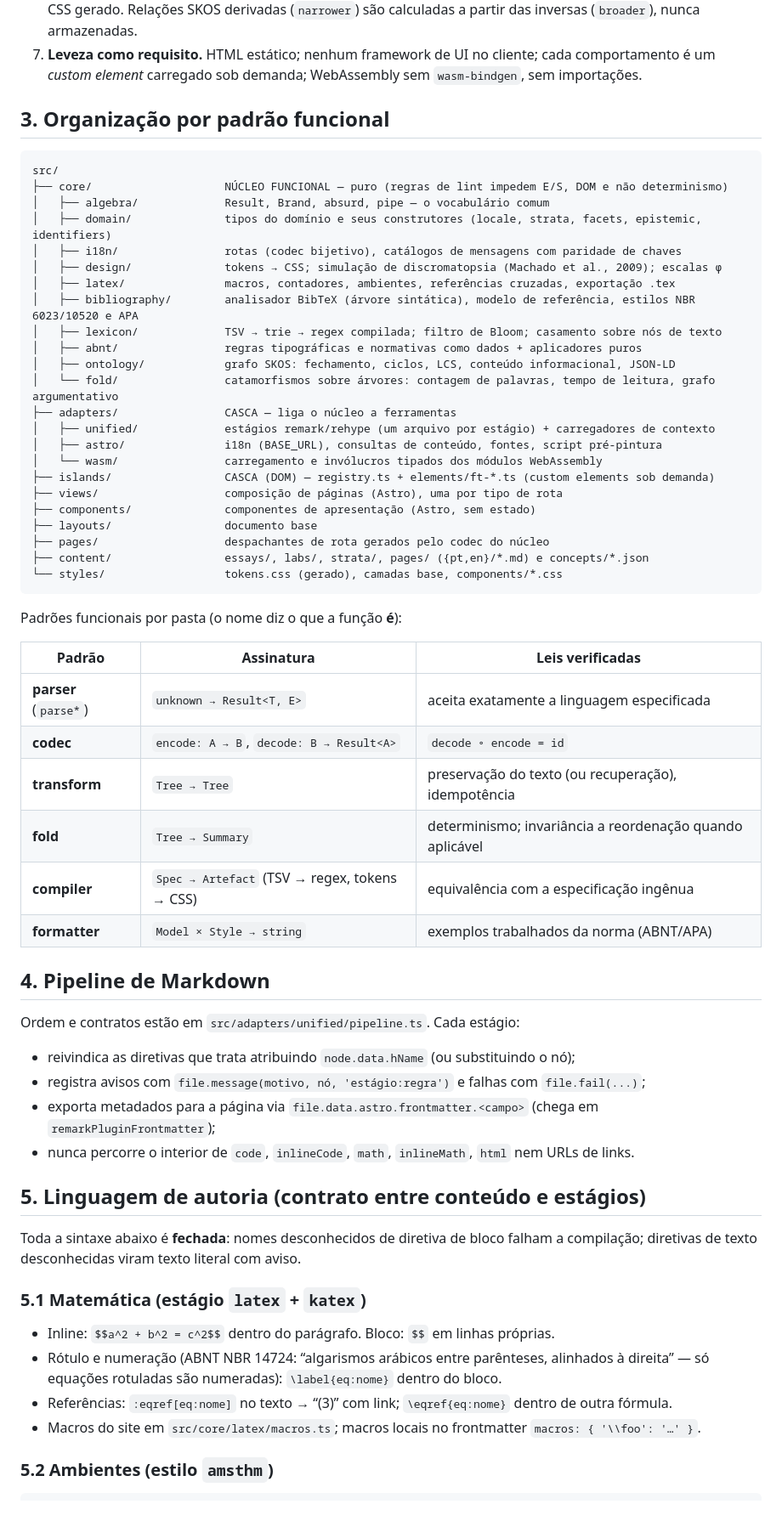
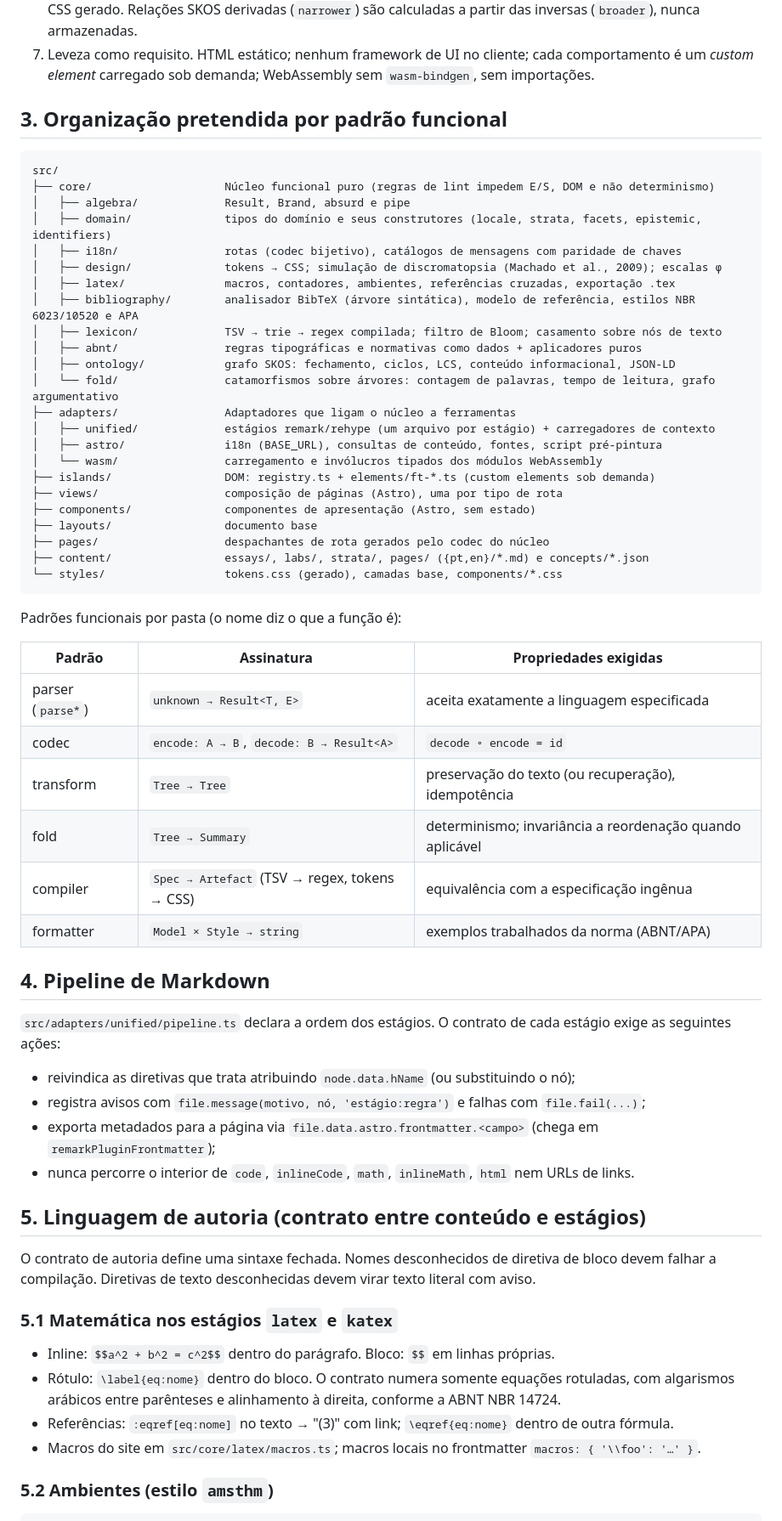
Before and after one commit to flaviotinococoutinho/flaviotinoco.github.io, a Markdown page: docs/arquitetura.md, the part around one of its changes. Shown at 85% size. Drawn GitHub-style.

````diff
--- a/docs/arquitetura.md
+++ b/docs/arquitetura.md
@@ -43,14 +56,14 @@ cor —, para sobreviver a qualquer discromatopsia, à impressão em tons de cin
    CSS gerado. Relações SKOS derivadas (`narrower`) são calculadas a partir das inversas (`broader`), nunca
    armazenadas.
-7. **Leveza como requisito.** HTML estático; nenhum framework de UI no cliente; cada comportamento é um
+7. Leveza como requisito. HTML estático; nenhum framework de UI no cliente; cada comportamento é um
    *custom element* carregado sob demanda; WebAssembly sem `wasm-bindgen`, sem importações.
 
-## 3. Organização por padrão funcional
+## 3. Organização pretendida por padrão funcional
 
 ```
 src/
-├── core/                    NÚCLEO FUNCIONAL — puro (regras de lint impedem E/S, DOM e não determinismo)
-│   ├── algebra/             Result, Brand, absurd, pipe — o vocabulário comum
+├── core/                    Núcleo funcional puro (regras de lint impedem E/S, DOM e não determinismo)
+│   ├── algebra/             Result, Brand, absurd e pipe
 │   ├── domain/              tipos do domínio e seus construtores (locale, strata, facets, epistemic, identifiers)
 │   ├── i18n/                rotas (codec bijetivo), catálogos de mensagens com paridade de chaves
 │   ├── design/              tokens → CSS; simulação de discromatopsia (Machado et al., 2009); escalas φ
@@ -60,11 +73,11 @@ src/
 │   ├── abnt/                regras tipográficas e normativas como dados + aplicadores puros
 │   ├── ontology/            grafo SKOS: fechamento, ciclos, LCS, conteúdo informacional, JSON-LD
 │   └── fold/                catamorfismos sobre árvores: contagem de palavras, tempo de leitura, grafo argumentativo
-├── adapters/                CASCA — liga o núcleo a ferramentas
+├── adapters/                Adaptadores que ligam o núcleo a ferramentas
 │   ├── unified/             estágios remark/rehype (um arquivo por estágio) + carregadores de contexto
 │   ├── astro/               i18n (BASE_URL), consultas de conteúdo, fontes, script pré-pintura
 │   └── wasm/                carregamento e invólucros tipados dos módulos WebAssembly
-├── islands/                 CASCA (DOM) — registry.ts + elements/ft-*.ts (custom elements sob demanda)
+├── islands/                 DOM: registry.ts + elements/ft-*.ts (custom elements sob demanda)
 ├── views/                   composição de páginas (Astro), uma por tipo de rota
 ├── components/              componentes de apresentação (Astro, sem estado)
 ├── layouts/                 documento base
@@ -73,20 +86,20 @@ src/
 └── styles/                  tokens.css (gerado), camadas base, components/*.css
 ```
 
-Padrões funcionais por pasta (o nome diz o que a função **é**):
+Padrões funcionais por pasta (o nome diz o que a função é):
 
-| Padrão | Assinatura | Leis verificadas |
+| Padrão | Assinatura | Propriedades exigidas |
 |---|---|---|
-| **parser** (`parse*`) | `unknown → Result<T, E>` | aceita exatamente a linguagem especificada |
-| **codec** | `encode: A → B`, `decode: B → Result<A>` | `decode ∘ encode = id` |
-| **transform** | `Tree → Tree` | preservação do texto (ou recuperação), idempotência |
-| **fold** | `Tree → Summary` | determinismo; invariância a reordenação quando aplicável |
-| **compiler** | `Spec → Artefact` (TSV → regex, tokens → CSS) | equivalência com a especificação ingênua |
-| **formatter** | `Model × Style → string` | exemplos trabalhados da norma (ABNT/APA) |
+| parser (`parse*`) | `unknown → Result<T, E>` | aceita exatamente a linguagem especificada |
+| codec | `encode: A → B`, `decode: B → Result<A>` | `decode ∘ encode = id` |
+| transform | `Tree → Tree` | preservação do texto (ou recuperação), idempotência |
+| fold | `Tree → Summary` | determinismo; invariância a reordenação quando aplicável |
+| compiler | `Spec → Artefact` (TSV → regex, tokens → CSS) | equivalência com a especificação ingênua |
+| formatter | `Model × Style → string` | exemplos trabalhados da norma (ABNT/APA) |
 
 ## 4. Pipeline de Markdown
 
-Ordem e contratos estão em `src/adapters/unified/pipeline.ts`. Cada estágio:
+`src/adapters/unified/pipeline.ts` declara a ordem dos estágios. O contrato de cada estágio exige as seguintes ações:
 
 - reivindica as diretivas que trata atribuindo `node.data.hName` (ou substituindo o nó);
 - registra avisos com `file.message(motivo, nó, 'estágio:regra')` e falhas com `file.fail(...)`;
@@ -95,15 +108,13 @@ Ordem e contratos estão em `src/adapters/unified/pipeline.ts`. Cada estágio:
 
 ## 5. Linguagem de autoria (contrato entre conteúdo e estágios)
 
-Toda a sintaxe abaixo é **fechada**: nomes desconhecidos de diretiva de bloco falham a compilação; diretivas de
-texto desconhecidas viram texto literal com aviso.
+O contrato de autoria define uma sintaxe fechada. Nomes desconhecidos de diretiva de bloco devem falhar a compilação. Diretivas de texto desconhecidas devem virar texto literal com aviso.
 
-### 5.1 Matemática (estágio `latex` + `katex`)
+### 5.1 Matemática nos estágios `latex` e `katex`
 
 - Inline: `$$a^2 + b^2 = c^2$$` dentro do parágrafo. Bloco: `$$` em linhas próprias.
-- Rótulo e numeração (ABNT NBR 14724: “algarismos arábicos entre parênteses, alinhados à direita” — só equações
-  rotuladas são numeradas): `\label{eq:nome}` dentro do bloco.
-- Referências: `:eqref[eq:nome]` no texto → “(3)” com link; `\eqref{eq:nome}` dentro de outra fórmula.
+- Rótulo: `\label{eq:nome}` dentro do bloco. O contrato numera somente equações rotuladas, com algarismos arábicos entre parênteses e alinhamento à direita, conforme a ABNT NBR 14724.
+- Referências: `:eqref[eq:nome]` no texto → "(3)" com link; `\eqref{eq:nome}` dentro de outra fórmula.
 - Macros do site em `src/core/latex/macros.ts`; macros locais no frontmatter `macros: { '\\foo': '…' }`.
 
 ### 5.2 Ambientes (estilo `amsthm`)
````
Also changed, not shown: other parts of docs/arquitetura.md (+48 -35 lines), README.md (added, +27 -0 lines).
